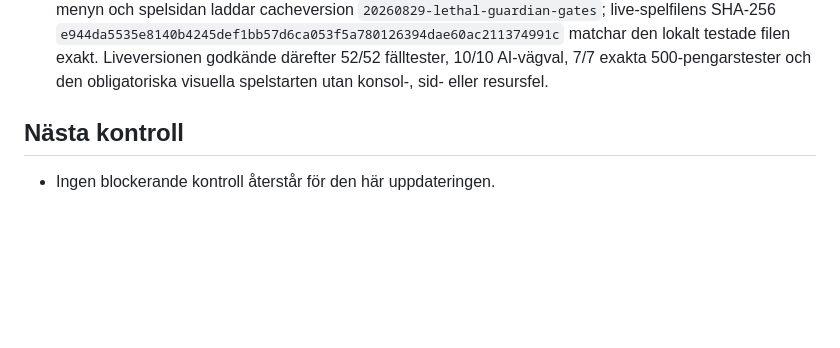
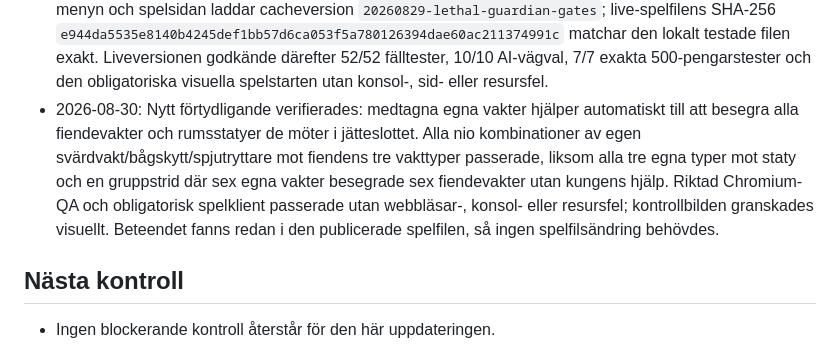
Before and after one commit to sindeed/agustgames, a Markdown page: war-of-kingdoms/progress.md, the part around the change. GitHub-like rendering; blank space fills up the shorter version.

Commit message:
Record guard combat verification

```diff
--- a/war-of-kingdoms/progress.md
+++ b/war-of-kingdoms/progress.md
@@ -79,6 +79,7 @@ Original prompt: Bygg War of Kingdoms som ett iPad-anpassat 3D-spel i första pe
 - 2026-08-29: Skattkammarens gemensamma tak för spelarkungen och medföljande vakter ändrades från 1 000 till exakt 500 pengar per besök. Manuella tag och automatiska vaktutbetalningar använder samma återstående pott; fiendekungens separata stöld är fortsatt 100 pengar.
 - 2026-08-29: Lokal riktad Chromium-QA godkände 52/52 fäll- och ekonomiregler, 10/10 AI-kontroller och ytterligare 7/7 exakta skattkammartester. Båda kungarna och sex vaktskategorier dog korrekt vid låst passage; alla tio riktningskopplingar, fel/rätt staty, säker motsatt sida, respawn, nytt besök, fysisk korsningsordning och max 500 passerade utan webbläsarfel. Regressionerna för två vindbryggor/flykt passerade 28/28, nollvakts-/köp-/migreringssviten passerade och statytiderna passerade 11/11. Fyra nya iPad-bilder och den obligatoriska spelklientens slutbild granskades visuellt. Ny cacheversion är `20260829-lethal-guardian-gates`.
 - 2026-08-29: Version `b49121f` publicerades framgångsrikt via GitHub Pages-körning `33263262180`. Live-menyn och spelsidan laddar cacheversion `20260829-lethal-guardian-gates`; live-spelfilens SHA-256 `e944da5535e8140b4245def1bb57d6ca053f5a780126394dae60ac211374991c` matchar den lokalt testade filen exakt. Liveversionen godkände därefter 52/52 fälltester, 10/10 AI-vägval, 7/7 exakta 500-pengarstester och den obligatoriska visuella spelstarten utan konsol-, sid- eller resursfel.
+- 2026-08-30: Nytt förtydligande verifierades: medtagna egna vakter hjälper automatiskt till att besegra alla fiendevakter och rumsstatyer de möter i jätteslottet. Alla nio kombinationer av egen svärdvakt/bågskytt/spjutryttare mot fiendens tre vakttyper passerade, liksom alla tre egna typer mot staty och en gruppstrid där sex egna vakter besegrade sex fiendevakter utan kungens hjälp. Riktad Chromium-QA och obligatorisk spelklient passerade utan webbläsar-, konsol- eller resursfel; kontrollbilden granskades visuellt. Beteendet fanns redan i den publicerade spelfilen, så ingen spelfilsändring behövdes.
 
 ## Nästa kontroll
 
```
